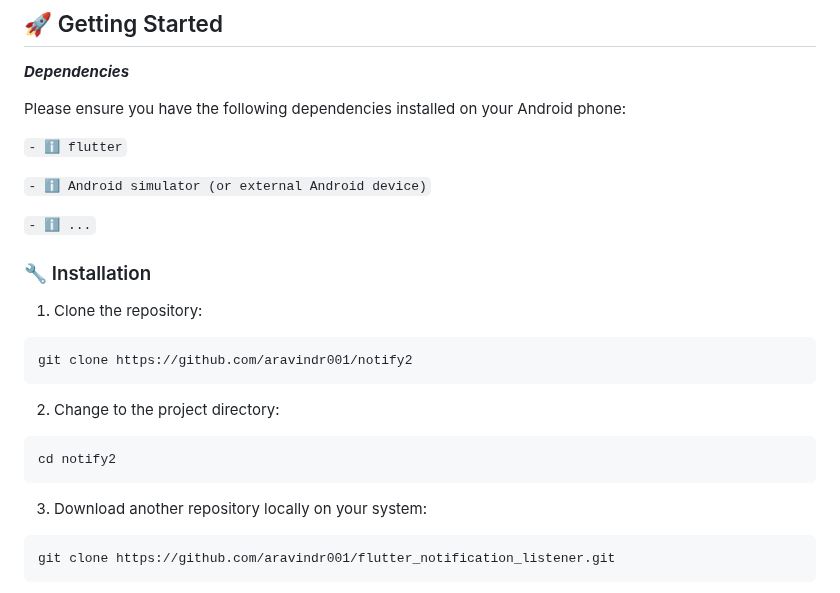
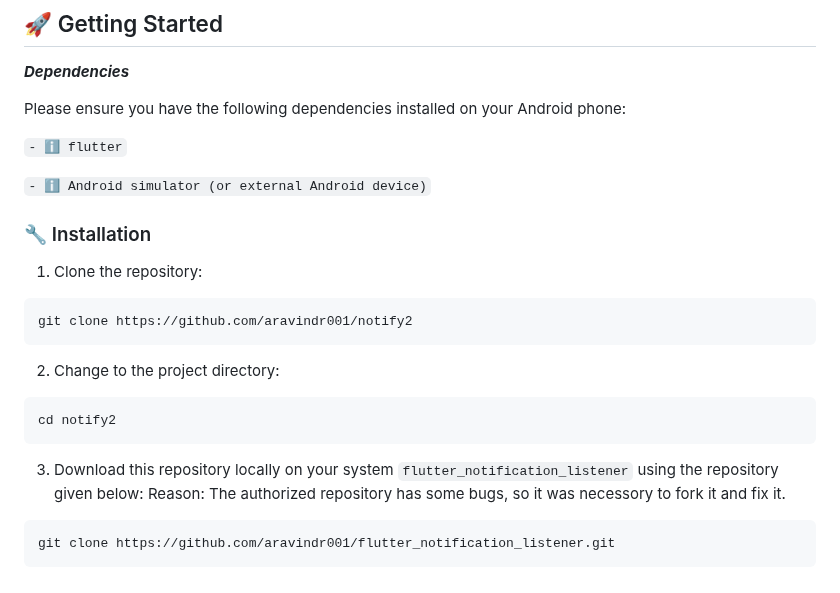
Before and after one commit to aravindr001/notify2, a Markdown page: README.md, the part around one of its changes. GitHub-like rendering.

````diff
--- a/README.md
+++ b/README.md
@@ -167,7 +167,6 @@ Please ensure you have the following dependencies installed on your Android phon
 
 `- ℹ️ Android simulator (or external Android device)`
 
-`- ℹ️ ...`
 
 ### 🔧 Installation
 
@@ -181,7 +180,8 @@ git clone https://github.com/aravindr001/notify2
 cd notify2
 ```
 
-3. Download another repository locally on your system:
+3. Download this repository locally on your system `flutter_notification_listener` using the repository given below:
+   Reason: The authorized repository has some bugs, so it was necessory to fork it and fix it.
 ```sh
 git clone https://github.com/aravindr001/flutter_notification_listener.git
 ```
````
Also changed, not shown: other parts of README.md (+4 -0 lines).
